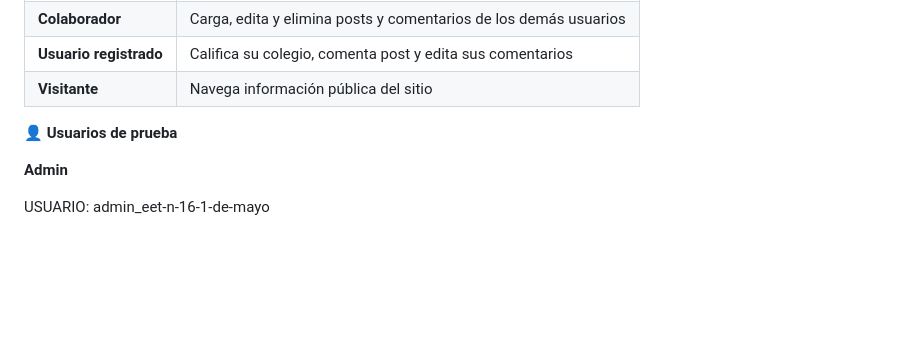
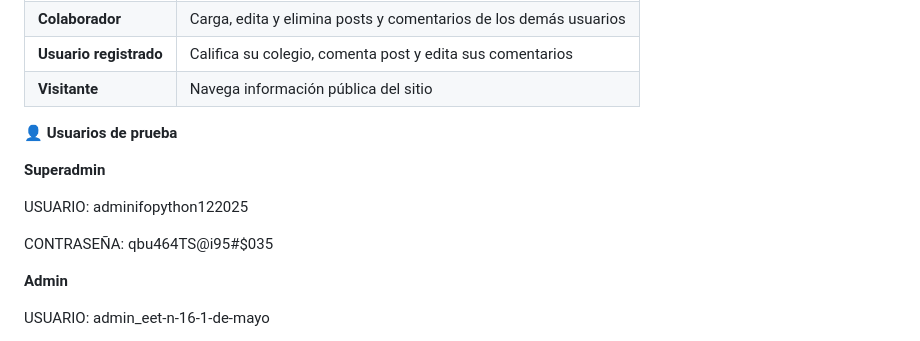
Before and after one commit to francoBa/AulaNet, a Markdown page: README.md, the part around the change. Drawn GitHub-style; blank space fills up the shorter version.

```diff
--- a/README.md
+++ b/README.md
@@ -125,6 +125,12 @@ La aplicación está disponible en: [AulaNet](https://francobarreto.pythonanywhe
 
 👤 **Usuarios de prueba**
 
+**Superadmin**
+
+USUARIO: adminifopython122025
+
+CONTRASEÑA: qbu464TS@i95#$035
+
 **Admin**
 
 USUARIO: admin_eet-n-16-1-de-mayo
```
